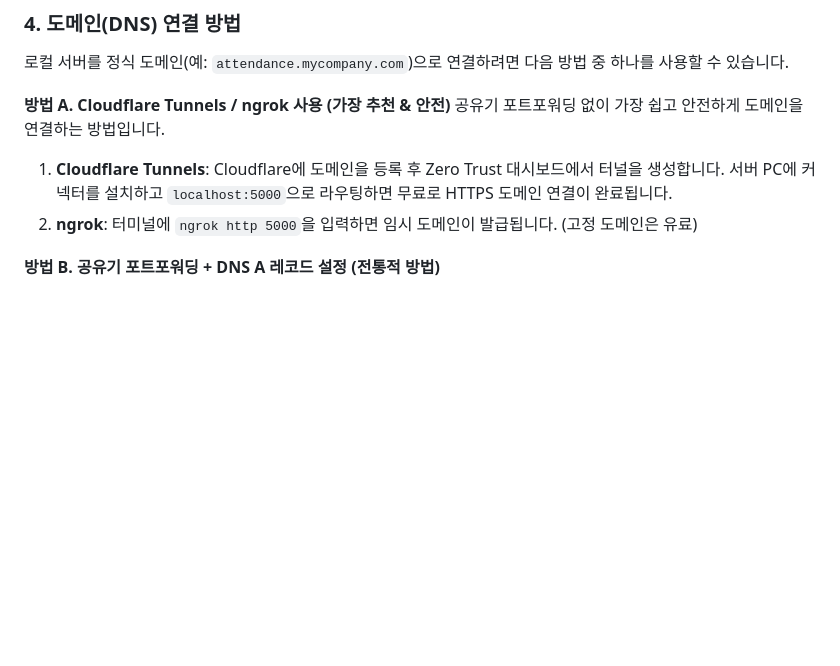
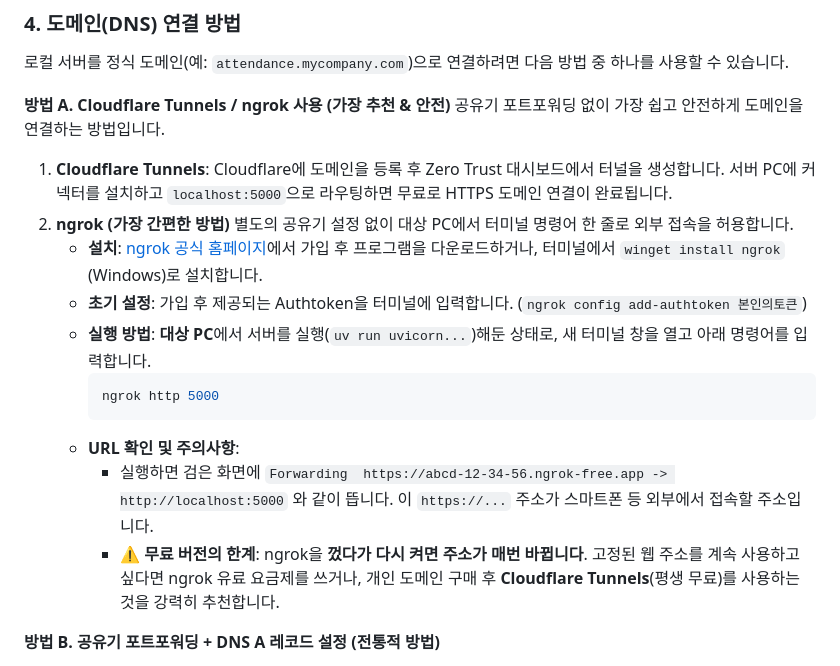
Before and after one commit to Maru625/attendance_2, a Markdown page: README.md, the part around the change. Drawn GitHub-style; blank space fills up the shorter version.

Commit message:
docs: ngrok 사용법 및 URL 특징 안내 추가

````diff
--- a/README.md
+++ b/README.md
@@ -102,7 +102,17 @@ chcp 65001
 **방법 A. Cloudflare Tunnels / ngrok 사용 (가장 추천 & 안전)**
 공유기 포트포워딩 없이 가장 쉽고 안전하게 도메인을 연결하는 방법입니다.
 1. **Cloudflare Tunnels**: Cloudflare에 도메인을 등록 후 Zero Trust 대시보드에서 터널을 생성합니다. 서버 PC에 커넥터를 설치하고 `localhost:5000`으로 라우팅하면 무료로 HTTPS 도메인 연결이 완료됩니다.
-2. **ngrok**: 터미널에 `ngrok http 5000`을 입력하면 임시 도메인이 발급됩니다. (고정 도메인은 유료)
+2. **ngrok (가장 간편한 방법)**
+   별도의 공유기 설정 없이 대상 PC에서 터미널 명령어 한 줄로 외부 접속을 허용합니다.
+   * **설치**: [ngrok 공식 홈페이지](https://ngrok.com/)에서 가입 후 프로그램을 다운로드하거나, 터미널에서 `winget install ngrok` (Windows)로 설치합니다.
+   * **초기 설정**: 가입 후 제공되는 Authtoken을 터미널에 입력합니다. (`ngrok config add-authtoken 본인의토큰`)
+   * **실행 방법**: **대상 PC**에서 서버를 실행(`uv run uvicorn...`)해둔 상태로, 새 터미널 창을 열고 아래 명령어를 입력합니다.
+     ```bash
+     ngrok http 5000
+     ```
+   * **URL 확인 및 주의사항**:
+     * 실행하면 검은 화면에 `Forwarding  https://abcd-12-34-56.ngrok-free.app -> http://localhost:5000` 와 같이 뜹니다. 이 `https://...` 주소가 스마트폰 등 외부에서 접속할 주소입니다.
+     * ⚠️ **무료 버전의 한계**: ngrok을 **껐다가 다시 켜면 주소가 매번 바뀝니다**. 고정된 웹 주소를 계속 사용하고 싶다면 ngrok 유료 요금제를 쓰거나, 개인 도메인 구매 후 **Cloudflare Tunnels**(평생 무료)를 사용하는 것을 강력히 추천합니다.
 
 **방법 B. 공유기 포트포워딩 + DNS A 레코드 설정 (전통적 방법)**
 1. **Public IP 확인**: 서버가 있는 네트워크의 공인 IP를 확인합니다. (네이버에 "내 IP" 검색)
````
